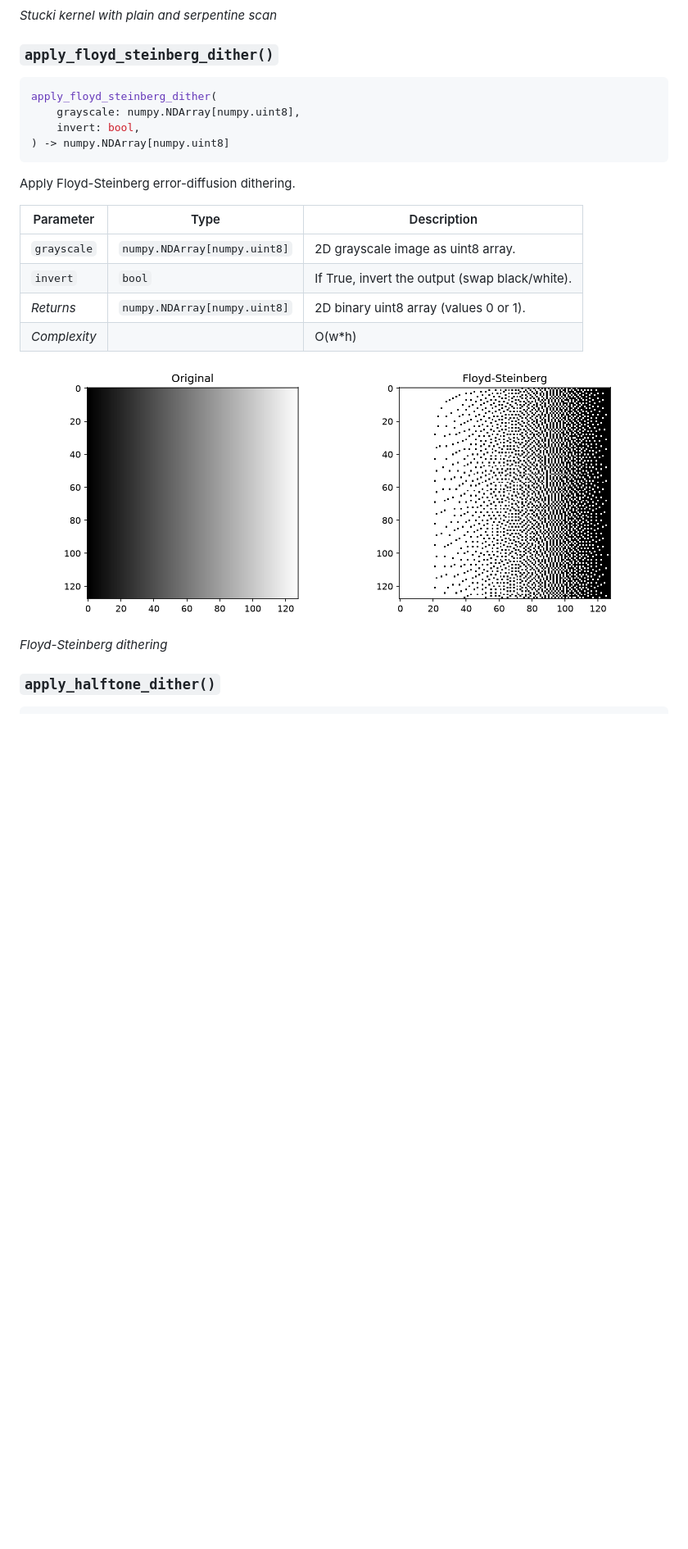
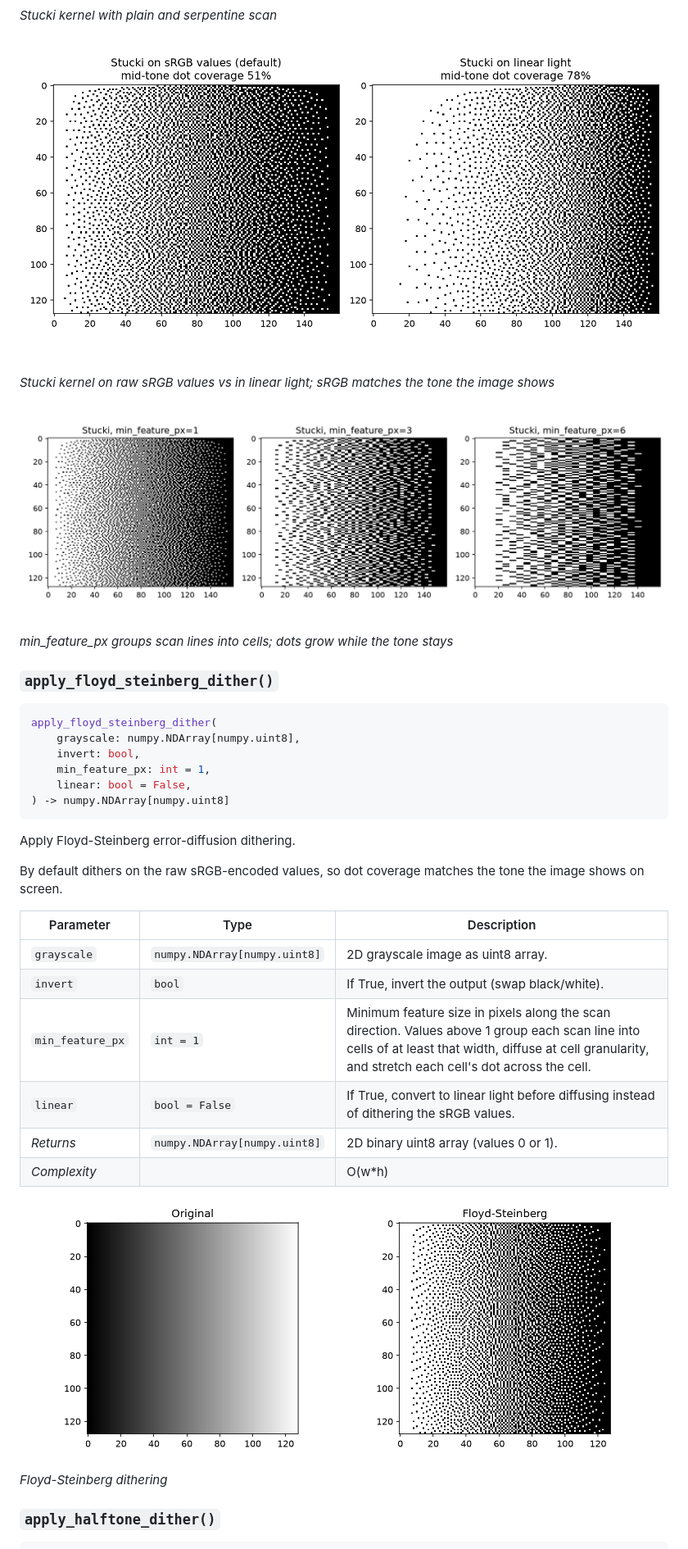
Before and after one commit to barebaric/raygeo, a Markdown page: docs/api/raygeo.image.dither.md, the part around one of its changes. Shown at 82% size. Drawn GitHub-style; pictures changed too: docs/api/images/image-dither-dither-floyd.png, docs/api/images/image-dither-error-diffusion-srgb-vs-linear.png (added), docs/api/images/image-dither-min-feature-px.png (added); blank space fills up the shorter version.

````diff
--- a/docs/api/raygeo.image.dither.md
+++ b/docs/api/raygeo.image.dither.md
@@ -66,23 +71,38 @@ sierra, sierra_2row, sierra_lite, stucki.
 
 *Stucki kernel with plain and serpentine scan*
 
+![Stucki kernel on raw sRGB values vs in linear light; sRGB matches the tone the image shows](images/image-dither-error-diffusion-srgb-vs-linear.png)
+
+*Stucki kernel on raw sRGB values vs in linear light; sRGB matches the tone the image shows*
+
+![min_feature_px groups scan lines into cells; dots grow while the tone stays](images/image-dither-min-feature-px.png)
+
+*min_feature_px groups scan lines into cells; dots grow while the tone stays*
+
 ### `apply_floyd_steinberg_dither()`
 
 ```python
 apply_floyd_steinberg_dither(
     grayscale: numpy.NDArray[numpy.uint8],
     invert: bool,
+    min_feature_px: int = 1,
+    linear: bool = False,
 ) -> numpy.NDArray[numpy.uint8]
 ```
 
 Apply Floyd-Steinberg error-diffusion dithering.
 
-| Parameter    | Type                         | Description                                    |
-| ------------ | ---------------------------- | ---------------------------------------------- |
-| `grayscale`  | `numpy.NDArray[numpy.uint8]` | 2D grayscale image as uint8 array.             |
-| `invert`     | `bool`                       | If True, invert the output (swap black/white). |
-| _Returns_    | `numpy.NDArray[numpy.uint8]` | 2D binary uint8 array (values 0 or 1).         |
-| _Complexity_ |                              | O(w\*h)                                        |
+By default dithers on the raw sRGB-encoded values, so dot coverage matches the tone the image shows
+on screen.
+
+| Parameter        | Type                         | Description                                                                                                                                                                                               |
+| ---------------- | ---------------------------- | --------------------------------------------------------------------------------------------------------------------------------------------------------------------------------------------------------- |
+| `grayscale`      | `numpy.NDArray[numpy.uint8]` | 2D grayscale image as uint8 array.                                                                                                                                                                        |
+| `invert`         | `bool`                       | If True, invert the output (swap black/white).                                                                                                                                                            |
+| `min_feature_px` | `int = 1`                    | Minimum feature size in pixels along the scan direction. Values above 1 group each scan line into cells of at least that width, diffuse at cell granularity, and stretch each cell's dot across the cell. |
+| `linear`         | `bool = False`               | If True, convert to linear light before diffusing instead of dithering the sRGB values.                                                                                                                   |
+| _Returns_        | `numpy.NDArray[numpy.uint8]` | 2D binary uint8 array (values 0 or 1).                                                                                                                                                                    |
+| _Complexity_     |                              | O(w\*h)                                                                                                                                                                                                   |
 
 ![Floyd-Steinberg dithering](images/image-dither-dither-floyd.png)
 
````
Also changed, not shown: other parts of docs/api/raygeo.image.dither.md (+16 -11 lines), docs/api/images/image-dither-error-diffusion-serpentine.png, docs/api/images/image-dither-error-diffusion.png, 5 other files.
